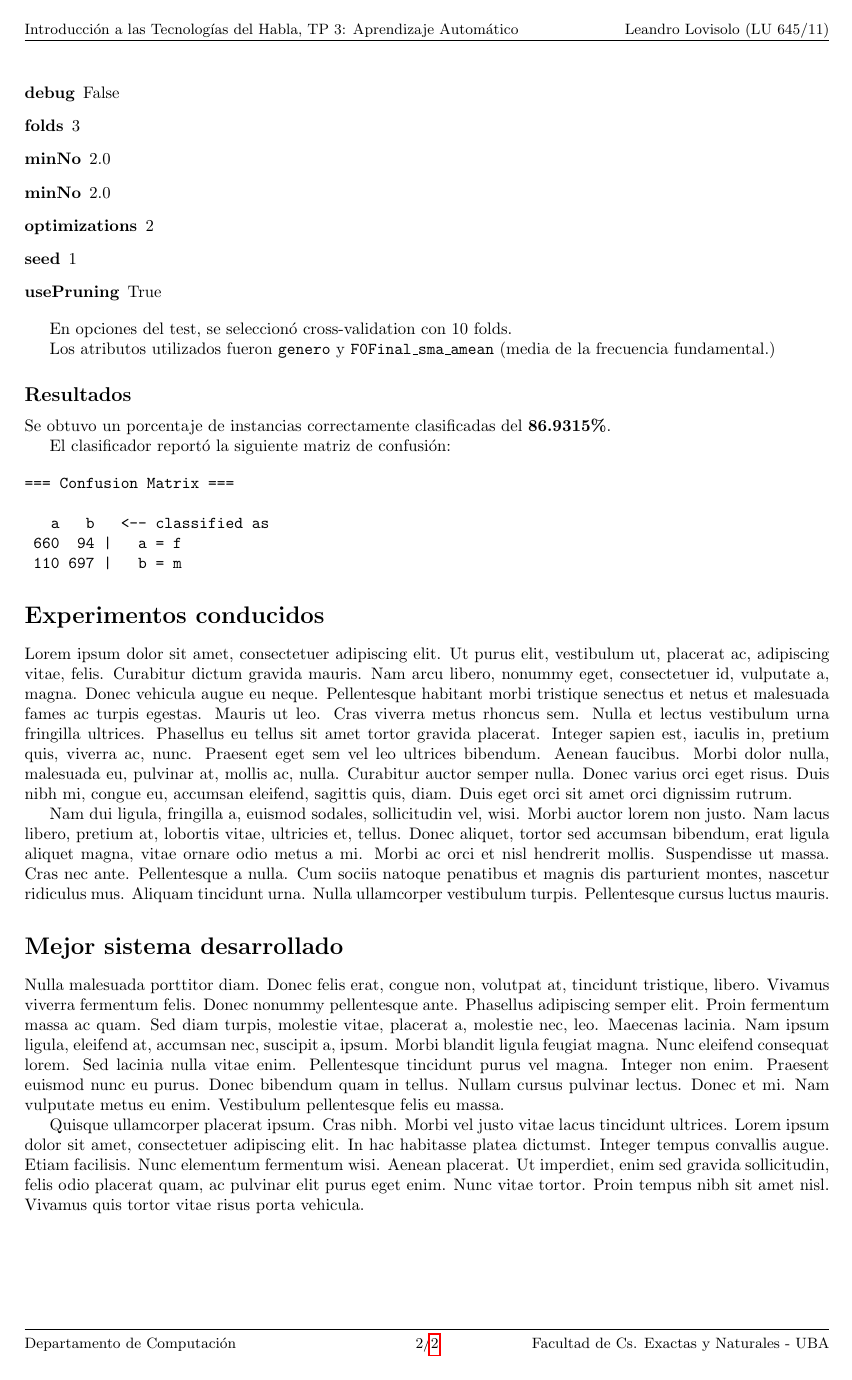
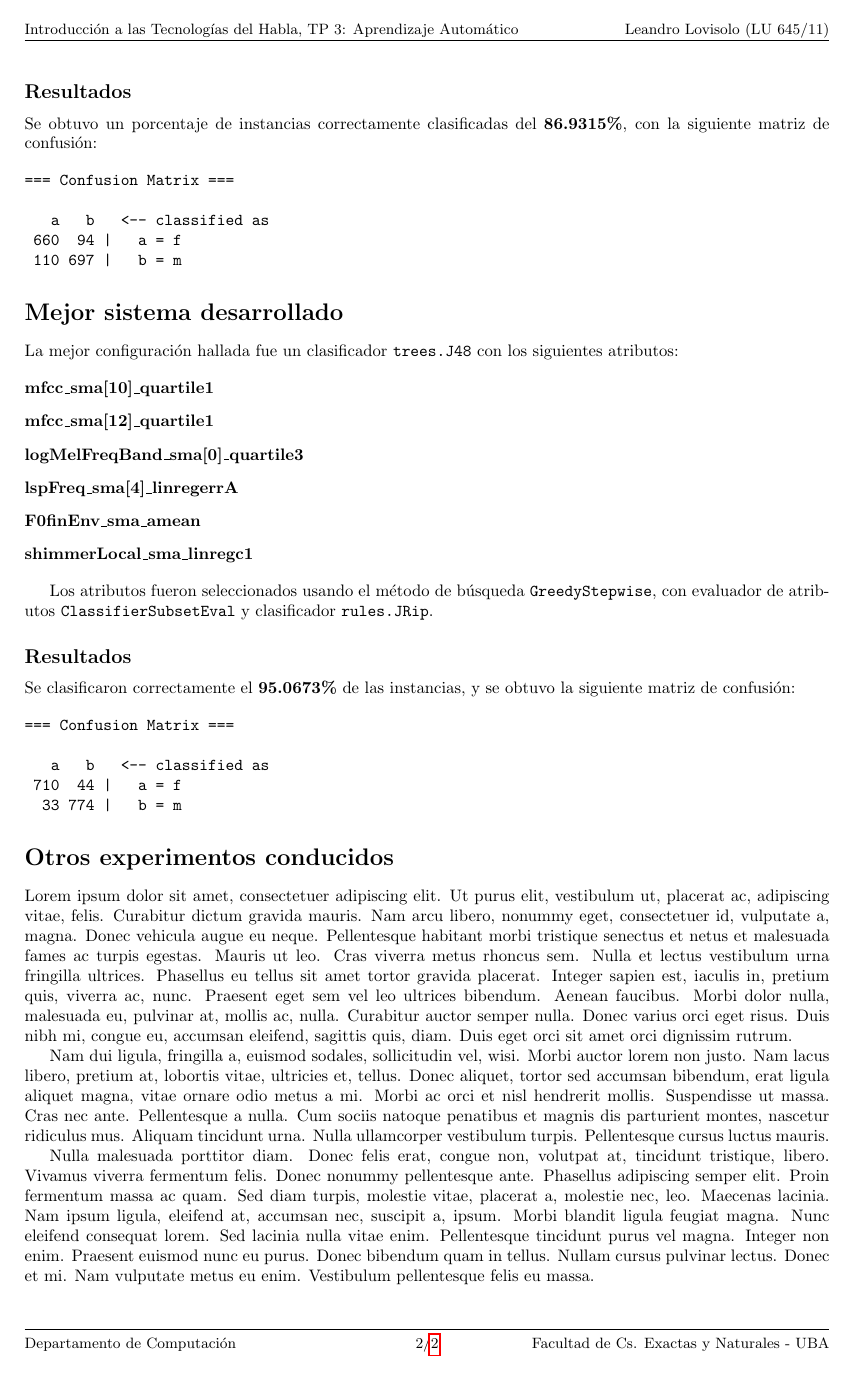
Before and after one commit to LeandroLovisolo/ITH-TP3, a LaTeX document (tp.tex): page 2 of 2. Compiled offline with pdfLaTeX.

Commit message:
Mejor sistema desarrollado

```diff
--- a/tp.tex
+++ b/tp.tex
@@ -86,21 +84,8 @@ Se utilizó un clasificador \texttt{rules.JRip} con los siguientes parámetros:
-\item[debug] False
-\item[folds] 3
-\item[minNo] 2.0
-\item[minNo] 2.0
-\item[optimizations] 2
-\item[seed] 1
-\item[usePruning] True
-\end{description}
-
-En opciones del test, se seleccionó cross-validation con 10 folds.
-
-Los atributos utilizados fueron \texttt{genero} y \texttt{F0Final\_sma\_amean} (media de la frecuencia fundamental.)
+El atributo utilizado fue \texttt{F0Final\_sma\_amean} (media de la frecuencia fundamental.)
 
 \subsection{Resultados}
 
-Se obtuvo un porcentaje de instancias correctamente clasificadas del \textbf{86.9315\%}.
-
-El clasificador reportó la siguiente matriz de confusión:
+Se obtuvo un porcentaje de instancias correctamente clasificadas del \textbf{86.9315\%}, con la siguiente matriz de confusión:
 
 \begin{verbatim}
 === Confusion Matrix ===
@@ -110,12 +95,35 @@ El clasificador reportó la siguiente matriz de confusión:
  110 697 |   b = m
 \end{verbatim}
 
-\section{Experimentos conducidos}
-
-\lipsum[1-2]
-
 \section{Mejor sistema desarrollado}
 
-\lipsum[3-4]
+La mejor configuración hallada fue un clasificador \texttt{trees.J48} con los siguientes atributos:
+
+\begin{description}
+\item[mfcc\_sma{[}10{]}\_quartile1]
+\item[mfcc\_sma{[}12{]}\_quartile1]
+\item[logMelFreqBand\_sma{[}0{]}\_quartile3]
+\item[lspFreq\_sma{[}4{]}\_linregerrA]
+\item[F0finEnv\_sma\_amean]
+\item[shimmerLocal\_sma\_linregc1]
+\end{description}
+
+Los atributos fueron seleccionados usando el método de búsqueda \texttt{GreedyStepwise}, con evaluador de atributos \texttt{ClassifierSubsetEval} y clasificador \texttt{rules.JRip}.
+
+\subsection{Resultados}
+
+Se clasificaron correctamente el \textbf{95.0673\%} de las instancias, y se obtuvo la siguiente matriz de confusión:
+
+\begin{verbatim}
+=== Confusion Matrix ===
+
+   a   b   <-- classified as
+ 710  44 |   a = f
+  33 774 |   b = m
+\end{verbatim}
+
+\section{Otros experimentos conducidos}
+
+\lipsum[1-3]
 
 \end{document}
```
Also changed, not shown: tp.pdf, tp.tex (4 more changed lines).
